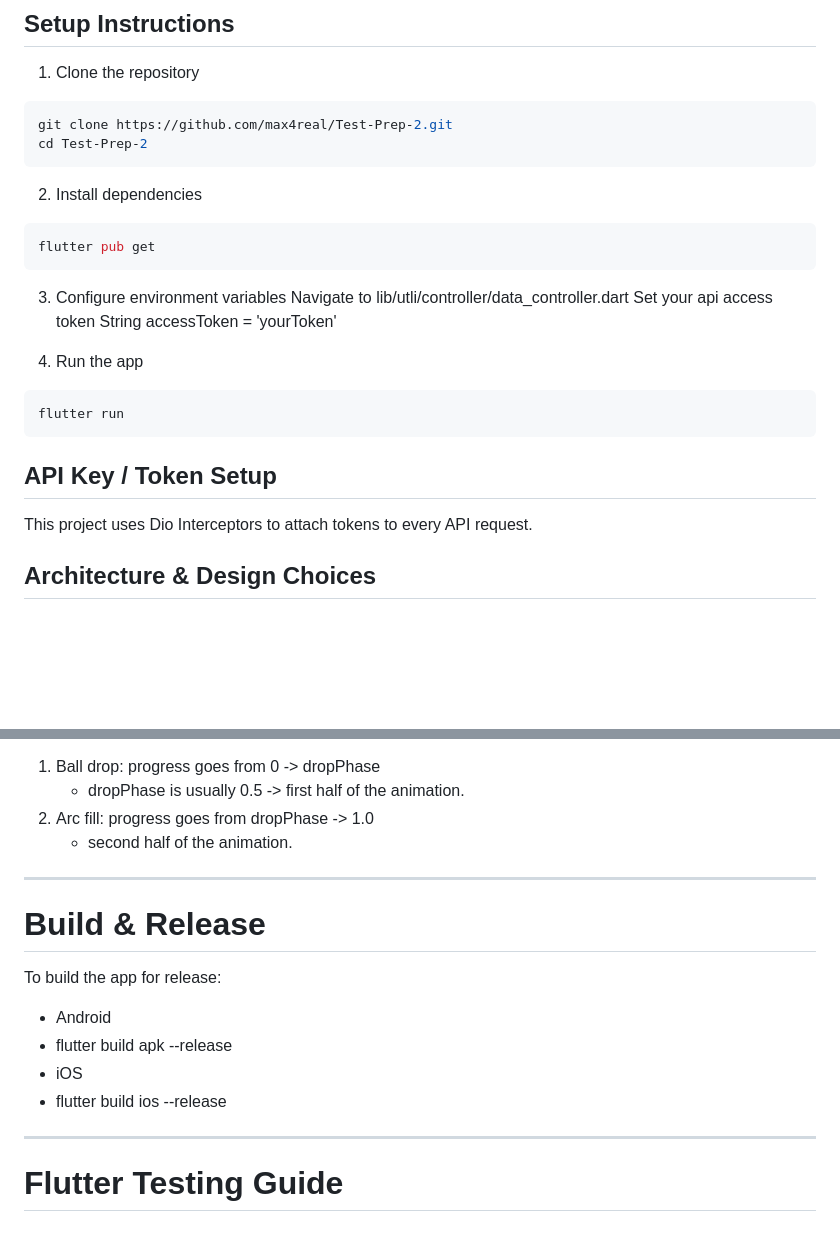
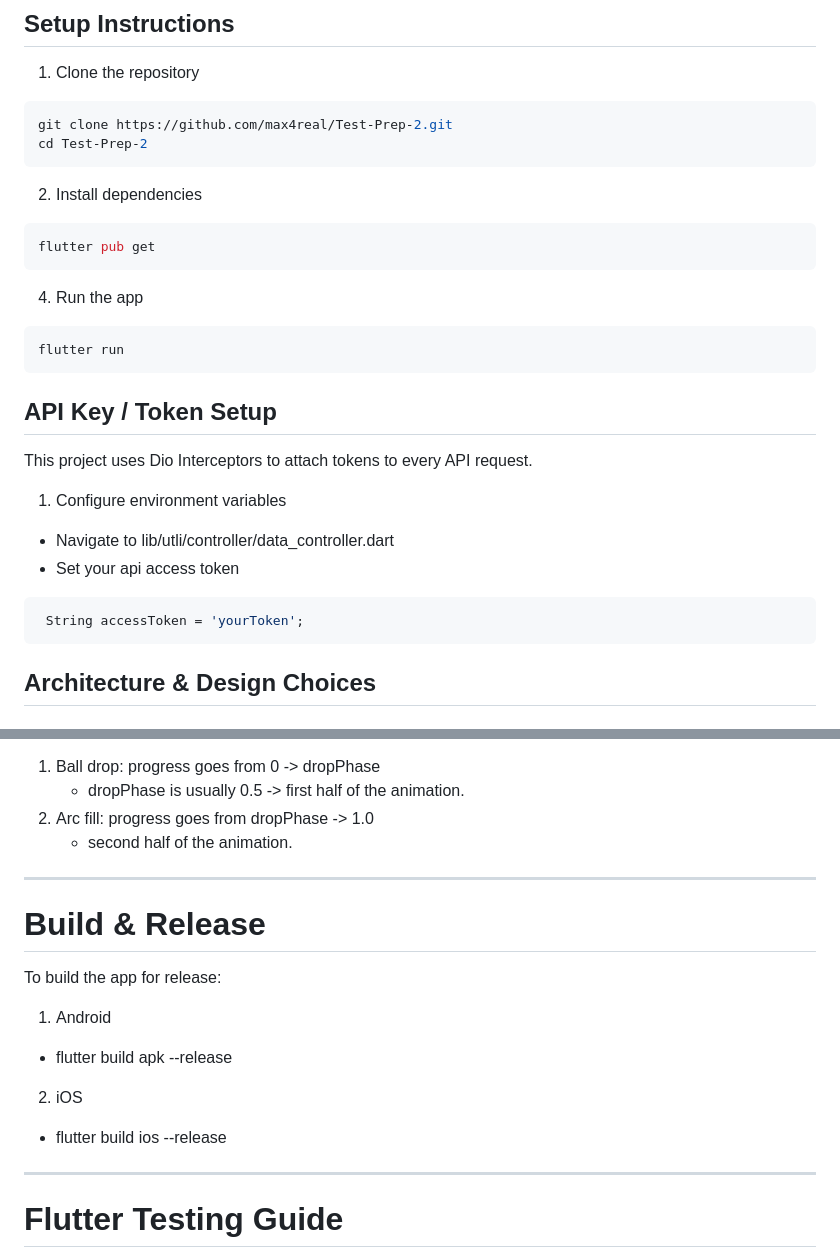
Before and after one commit to max4real/Test-Prep-2, a Markdown page: README.md, 2 parts joined by grey strips. GitHub-like rendering; blank space fills up the shorter version.

Commit message:
Added(Global): update  ReadMe

````diff
--- a/README.md
+++ b/README.md
@@ -16,10 +16,6 @@ cd Test-Prep-2
 flutter pub get
 ```
 
-3. Configure environment variables
-Navigate to lib/utli/controller/data_controller.dart
-Set your api access token String accessToken = 'yourToken'
-
 4. Run the app
 ```bash
 flutter run
@@ -27,6 +23,12 @@ flutter run
 
 ## API Key / Token Setup
 This project uses Dio Interceptors to attach tokens to every API request.
+1. Configure environment variables
+ - Navigate to lib/utli/controller/data_controller.dart
+ - Set your api access token
+ ```bash
+  String accessToken = 'yourToken';
+ ```
 
 ## Architecture & Design Choices
 ### MVC + GetX
@@ -82,16 +84,16 @@ Note: The full animation is divided into two phases:
  2. Arc fill: progress goes from dropPhase -> 1.0
     - second half of the animation.
 
------------------------------------------------------------------------------------------------------------------------------------------------------
+---
 
 # Build & Release
 To build the app for release:
-- Android
+1. Android
  - flutter build apk --release
-- iOS
+2. iOS
  - flutter build ios --release
 
------------------------------------------------------------------------------------------------------------------------------------------------------
+---
 
 # Flutter Testing Guide
 
````
Also changed, not shown: other parts of README.md (+1 -1 lines).
